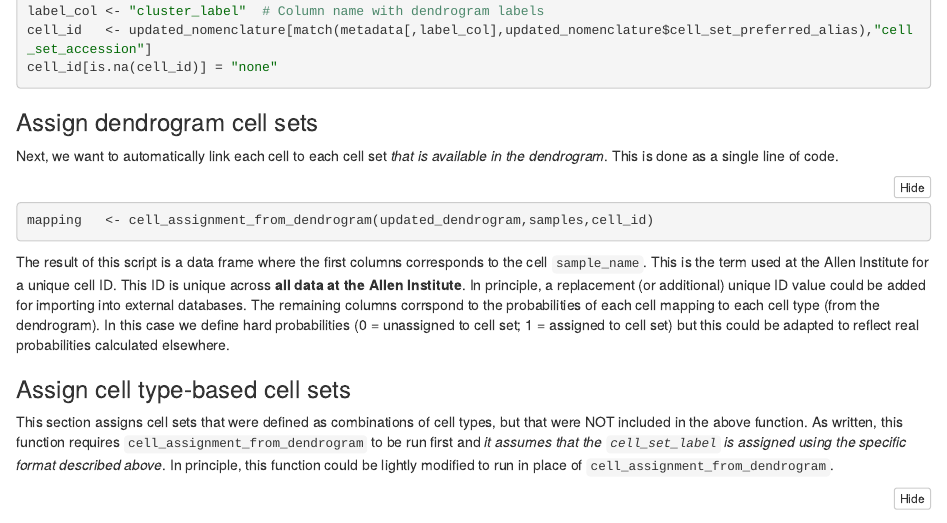
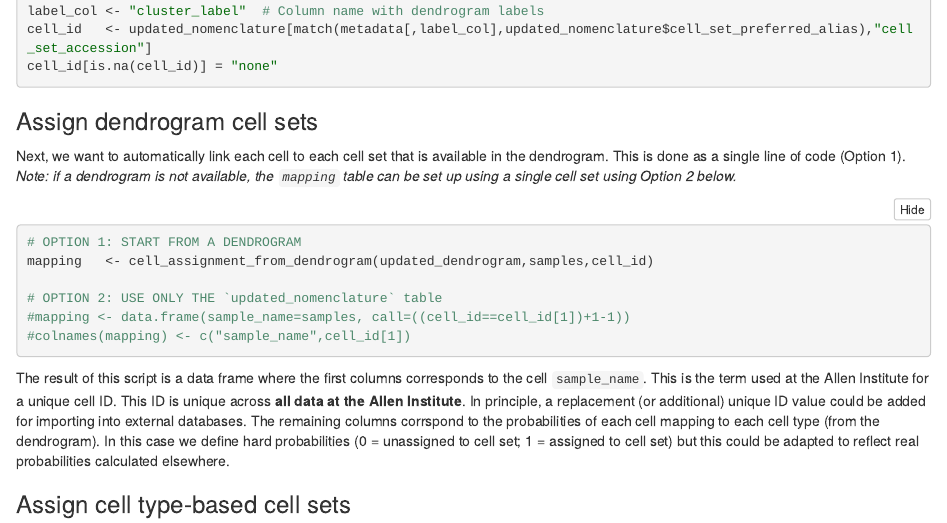
Before and after one commit to AllenInstitute/nomenclature, an R Markdown document (scripts/build_annotation_tables.rmd): the page in a window 1100 px wide, from 7040 px down before the commit and from 6860 px down after it, so that both start at the same text. The pictures show the output file scripts/build_annotation_tables.nb.html that the author committed with the source, opened offline.

Commit message:
Allow cell to cell set mapping without dendrogram

````diff
--- a/scripts/build_annotation_tables.rmd
+++ b/scripts/build_annotation_tables.rmd
@@ -290,10 +290,15 @@
 
 ### Assign dendrogram cell sets
 
-Next, we want to automatically link each cell to each cell set *that is available in the dendrogram*.  This is done as a single line of code.
+Next, we want to automatically link each cell to each cell set that is available in the dendrogram.  This is done as a single line of code (Option 1). *Note: if a dendrogram is not available, the `mapping` table can be set up using a single cell set using Option 2 below.*
 
 ```{r}
+# OPTION 1: START FROM A DENDROGRAM
 mapping   <- cell_assignment_from_dendrogram(updated_dendrogram,samples,cell_id)
+
+# OPTION 2: USE ONLY THE `updated_nomenclature` table
+#mapping <- data.frame(sample_name=samples, call=((cell_id==cell_id[1])+1-1))
+#colnames(mapping) <- c("sample_name",cell_id[1])
 ```
 
 The result of this script is a data frame where the first columns corresponds to the cell `sample_name`.  This is the term used at the Allen Institute for a unique cell ID.  This ID is unique across **all data at the Allen Institute**.  In principle, a replacement (or additional) unique ID value could be added for importing into external databases.  The remaining columns corrspond to the probabilities of each cell mapping to each cell type (from the dendrogram).  In this case we define hard probabilities (0 = unassigned to cell set; 1 = assigned to cell set) but this could be adapted to reflect real probabilities calculated elsewhere.
@@ -301,7 +306,7 @@
 
 ### Assign cell type-based cell sets
 
-This section assigns cell sets that were defined as combinations of cell types, but that were NOT included in the above function.  As written, this function requires `cell_assignment_from_dendrogram` to be run first and *it assumes that the `cell_set_label` is assigned using the specific format described above*.  In principle, this function could be lightly modified to run in place of `cell_assignment_from_dendrogram`.
+This section assigns cell sets that were defined as combinations of cell types, but that were NOT included in the above section.  As written, this function requires *assumes that the `cell_set_label` is assigned using the specific format described above*.  If Option 2 was selected in the previous code block, all cell_set_labels must have the same prefix.
 
 ```{r}
 mapping <- cell_assignment_from_groups_of_cell_types(updated_nomenclature,cell_id,mapping)
````
Also changed, not shown: scripts/build_annotation_tables.nb.html.
